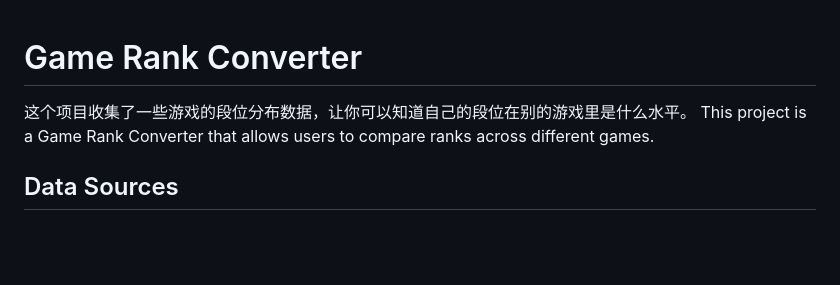
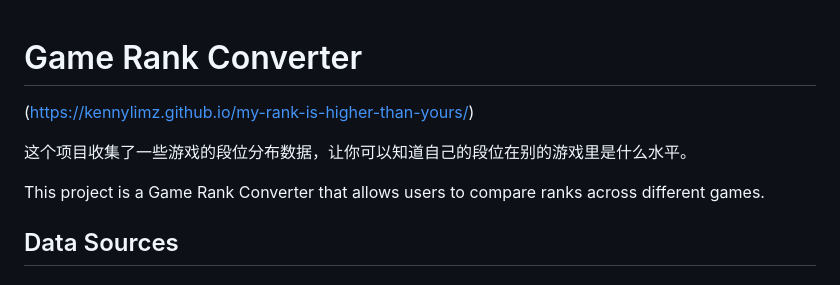
Before and after one commit to kennylimz/my-rank-is-higher-than-yours, a Markdown page: README.md, the part around the change. GitHub-like rendering; blank space fills up the shorter version.

```diff
--- a/README.md
+++ b/README.md
@@ -1,5 +1,8 @@
 # Game Rank Converter
+(https://kennylimz.github.io/my-rank-is-higher-than-yours/)
+
 这个项目收集了一些游戏的段位分布数据，让你可以知道自己的段位在别的游戏里是什么水平。
+
 This project is a Game Rank Converter that allows users to compare ranks across different games.
 
 ## Data Sources
```
